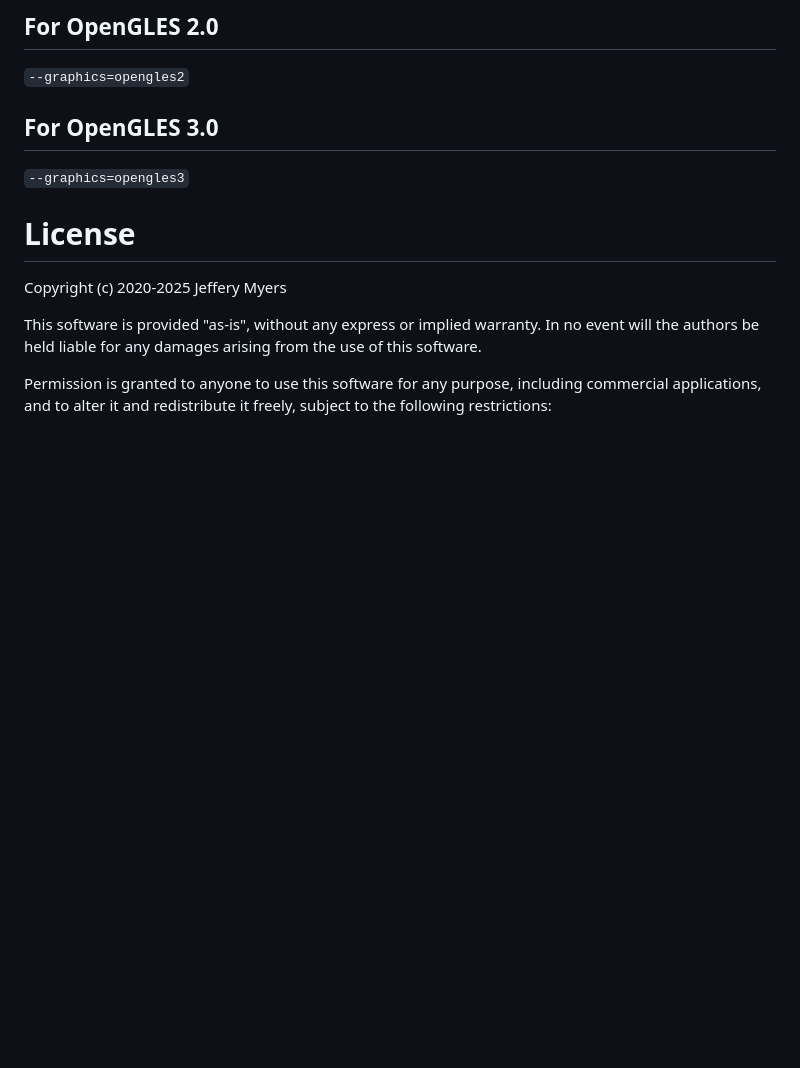
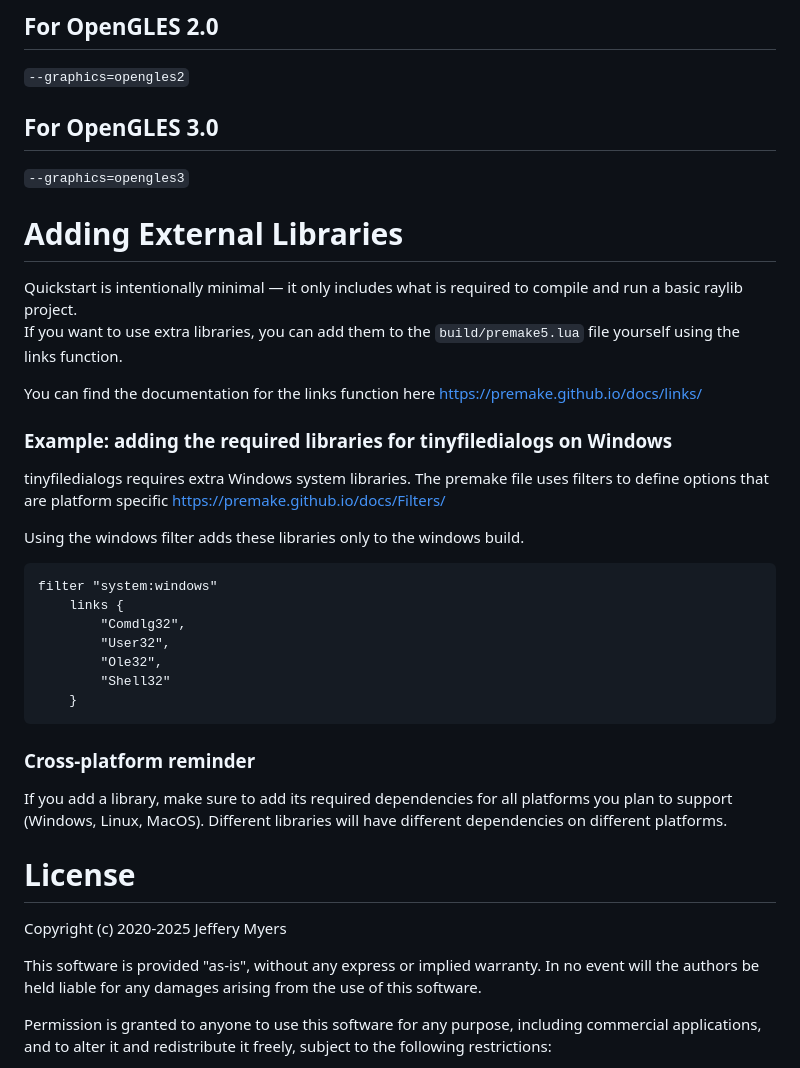
Before and after one commit to buddy326/PingPong, a Markdown page: README.md, the part around one of its changes. GitHub-like rendering; blank space fills up the shorter version.

````diff
--- a/README.md
+++ b/README.md
@@ -141,6 +94,34 @@ If you need to build for a different OpenGL version than the default (OpenGL 3.3
 ## For OpenGLES 3.0
 `--graphics=opengles3`
 
+# Adding External Libraries
+
+Quickstart is intentionally minimal — it only includes what is required to compile and run a basic raylib project.
+If you want to use extra libraries, you can add them to the `build/premake5.lua` file yourself using the links function.
+
+You can find the documentation for the links function here https://premake.github.io/docs/links/
+
+### Example: adding the required libraries for tinyfiledialogs on Windows
+tinyfiledialogs requires extra Windows system libraries.
+The premake file uses filters to define options that are platform specific
+https://premake.github.io/docs/Filters/
+
+Using the windows filter adds these libraries only to the windows build.
+```
+filter "system:windows"
+    links {
+        "Comdlg32",
+        "User32",
+        "Ole32",
+        "Shell32"
+    }
+```
+
+### Cross-platform reminder
+If you add a library, make sure to add its required dependencies for all platforms you plan to support (Windows, Linux, MacOS).
+Different libraries will have different dependencies on different platforms.
+
+
 # License
 Copyright (c) 2020-2025 Jeffery Myers
 
````
Also changed, not shown: other parts of README.md (+0 -47 lines).
